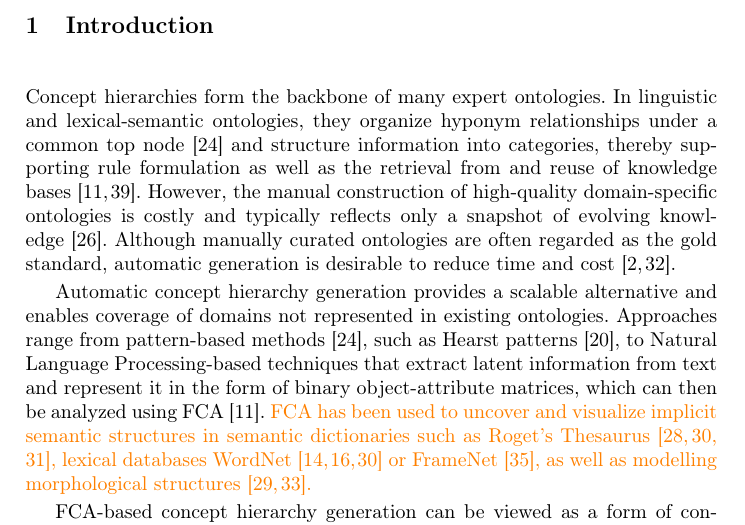
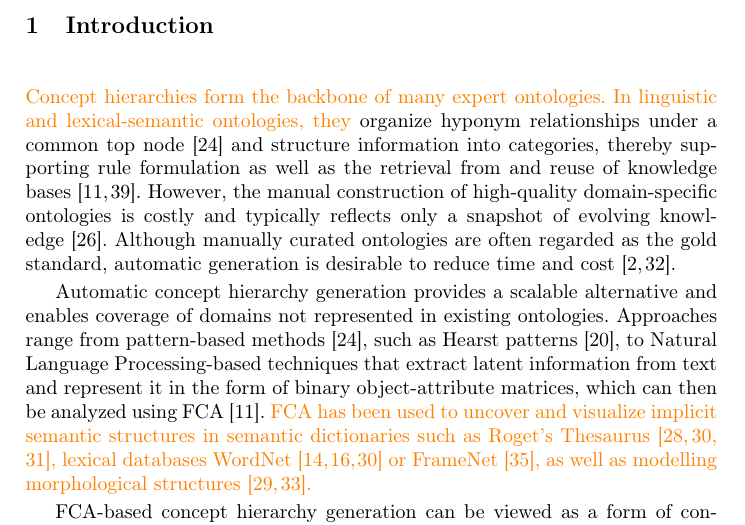
Before and after one commit to KlaraGtknst/fca-constrained-clustering, a LaTeX paper (main.tex, which reads chapters/02_introduction.tex): part of page 2 of 17, cut so that both start at the same text. Compiled offline with pdfLaTeX.

Commit message:
style: Color change

```diff
--- a/chapters/02_introduction.tex
+++ b/chapters/02_introduction.tex
@@ -2,8 +2,9 @@
 \label{sec:introduction}
 
 % WORDNET: manual creation cf. le2019inferring, hearst1992hyponyms; hyponym = is-a relationship cf. hearst1992hyponyms
+\textcolor{orange}{
 Concept hierarchies form the backbone of many expert ontologies.
-In linguistic and lexical-semantic ontologies, they organize hyponym relationships under a common top node~\cite{le2019inferring} and structure information into categories, thereby supporting rule formulation as well as the retrieval from and reuse of knowledge bases~\cite{cimiano_learning_2005,yang2012personalized}.
+In linguistic and lexical-semantic ontologies, they} organize hyponym relationships under a common top node~\cite{le2019inferring} and structure information into categories, thereby supporting rule formulation as well as the retrieval from and reuse of knowledge bases~\cite{cimiano_learning_2005,yang2012personalized}.
 However, the manual construction of high-quality domain-specific ontologies is costly and typically reflects only a snapshot of evolving knowledge~\cite{li2018unsupervised}.
 Although manually curated ontologies are often regarded as the gold standard, automatic generation is desirable to reduce time and cost~\cite{Aznag2014LeveragingFC,risch2020hierarchical}.
 
```
